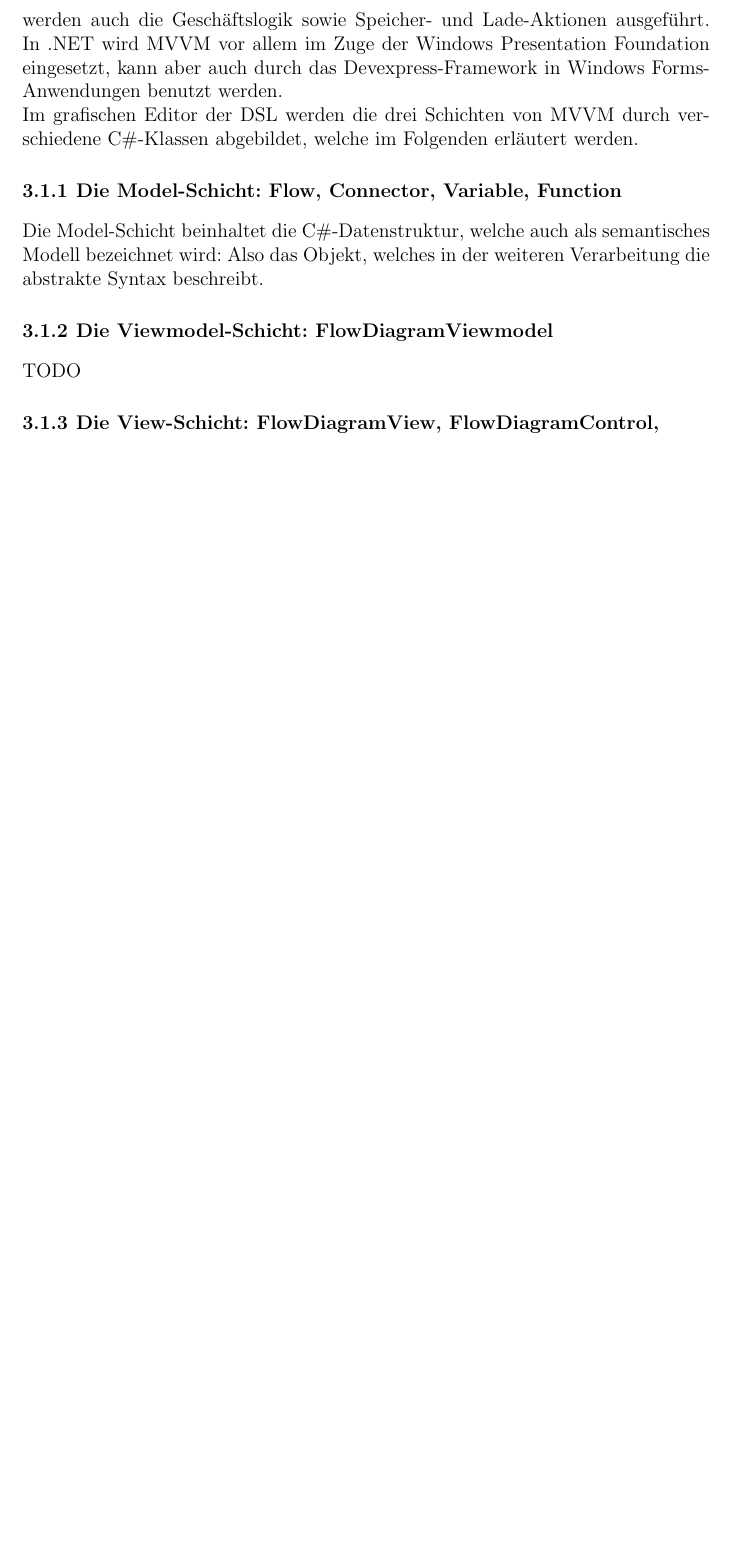
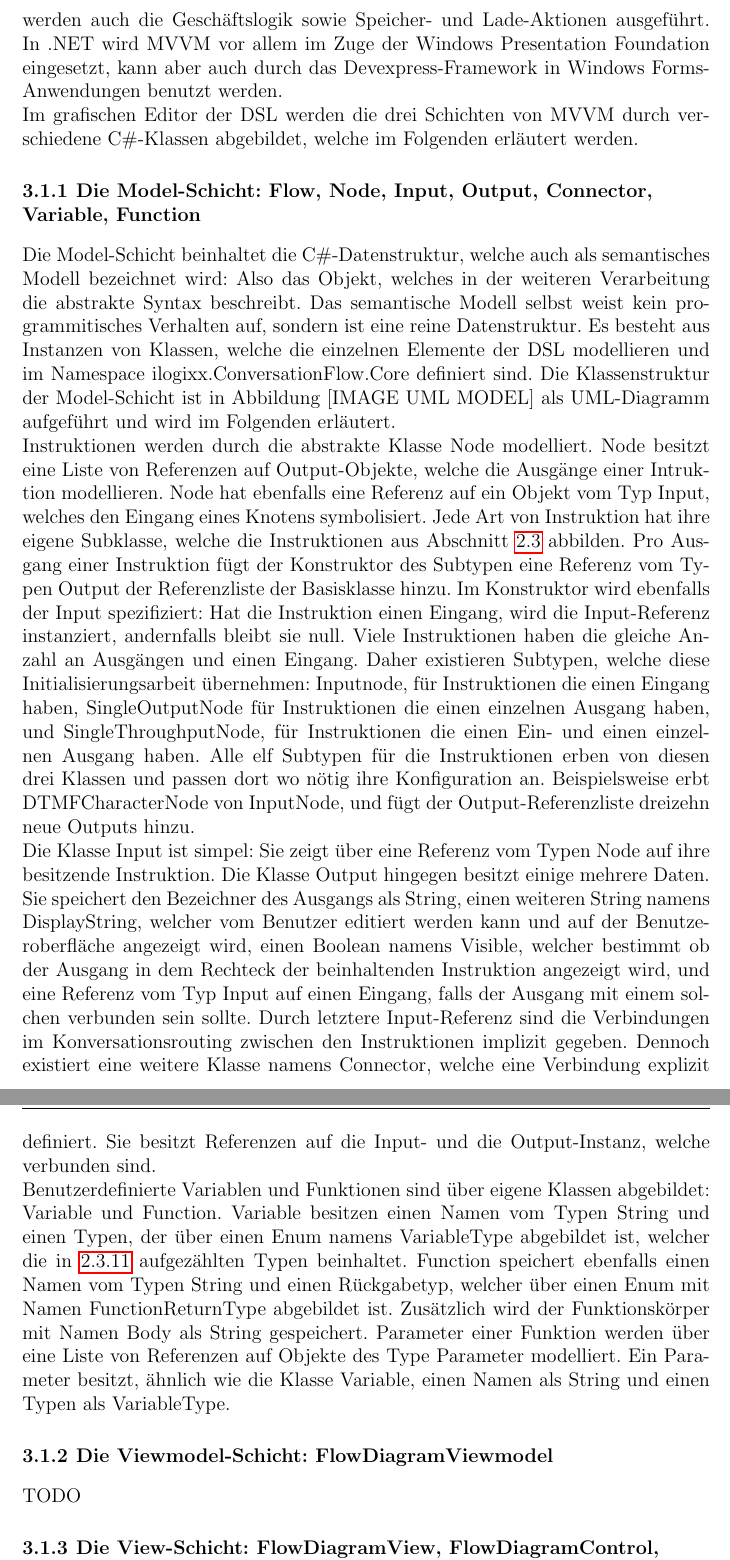
Before and after one commit to Hirnschwamm/MasterarbeitLatex, a LaTeX thesis (vorlage.tex, which reads chapters/Implementierung.tex): part of page 22 of 26 before the commit and two parts of pages 22 and 23 of 27 after it, the two joined at a grey line, cut so that both start at the same text, the shorter picture padded with empty space. Compiled offline with pdfLaTeX.

Commit message:
Done with section 3.1.1

```diff
--- a/chapters/Implementierung.tex
+++ b/chapters/Implementierung.tex
@@ -8,8 +8,14 @@ Der Editor ist die Schnittstelle der DSL mit einem menschlichen Benutzer. Hier w
 Der Editor ist als eine Windows Forms-Anwendung umgesetzt und implementiert das Model-View-Viewmodel-Entwicklungsmuster (kurz MVVM). Ähnlich wie bei verwandten Entwurfsmustern wie zum Beispiel Model-View-Controller (MVC) geht es bei MVVM darum, die Darstellung einer Anwendung von ihrer Logik zu trennen. Dies geschieht durch eine Einteilung in drei verschiedene Schichten: Dem View, dem Viewmodel und dem Model. Die View-Schicht dient zur Darstellung der Anwendung und umfasst die Komponenten der grafischen Benutzeroberfläche. Sie erhält die nötigen Daten zur Darstellung vom Viewmodel über sogenannte Datenbindung (engl. Data Binding). Dabei werden Daten über ein Framework an einander gebunden und werden so vom System bei jeder Zustandsänderung synchron gehalten. Ändern sich also Daten im Viewmodel wird dies unverzüglich im View angezeigt. Das Viewmodel kümmert sich um die Präsentationslogik, das heißt es ist dafür zuständig, dem View Daten zur Verfügung zu stellen, welche über Datenbindungen angezeigt werden sollen. Dafür hat das Viewmodel Zugriff auf das Model, über dass die Daten zur Darstellung abgerufen werden. Im Model werden auch die Geschäftslogik sowie Speicher- und Lade-Aktionen ausgeführt. In .NET wird MVVM vor allem im Zuge der Windows Presentation Foundation eingesetzt, kann aber auch durch das Devexpress-Framework in Windows Forms-Anwendungen benutzt werden.
 \newline
 Im grafischen Editor der DSL werden die drei Schichten von MVVM durch verschiedene C\#-Klassen abgebildet, welche im Folgenden erläutert werden.
-\subsection{Die Model-Schicht: Flow, Connector, Variable, Function}
-Die Model-Schicht beinhaltet die C\#-Datenstruktur, welche auch als semantisches Modell bezeichnet wird: Also das Objekt, welches in der weiteren Verarbeitung die abstrakte Syntax beschreibt.
+\subsection{Die Model-Schicht: Flow, Node, Input, Output, Connector, Variable, Function}
+Die Model-Schicht beinhaltet die C\#-Datenstruktur, welche auch als semantisches Modell bezeichnet wird: Also das Objekt, welches in der weiteren Verarbeitung die abstrakte Syntax beschreibt. Das semantische Modell selbst weist kein programmitisches Verhalten auf, sondern ist eine reine Datenstruktur. Es besteht aus Instanzen von Klassen, welche die einzelnen Elemente der DSL modellieren und im Namespace ilogixx.ConversationFlow.Core definiert sind. Die Klassenstruktur der Model-Schicht ist in Abbildung [IMAGE UML MODEL] als UML-Diagramm aufgeführt und wird im Folgenden erläutert.
+\newline
+Instruktionen werden durch die abstrakte Klasse Node modelliert. Node besitzt eine Liste von Referenzen auf Output-Objekte, welche die Ausgänge einer Intruktion modellieren. Node hat ebenfalls eine Referenz auf ein Objekt vom Typ Input, welches den Eingang eines Knotens symbolisiert. Jede Art von Instruktion hat ihre eigene Subklasse, welche die Instruktionen aus Abschnitt \ref{sec:Sprachelemente} abbilden. Pro Ausgang einer Instruktion fügt der Konstruktor des Subtypen eine Referenz vom Typen Output der Referenzliste der Basisklasse hinzu. Im Konstruktor wird ebenfalls der Input spezifiziert: Hat die Instruktion einen Eingang, wird die Input-Referenz instanziert, andernfalls bleibt sie null. Viele Instruktionen haben die gleiche Anzahl an Ausgängen und einen Eingang. Daher existieren Subtypen, welche diese Initialisierungsarbeit übernehmen: Inputnode, für Instruktionen die einen Eingang haben, SingleOutputNode für Instruktionen die einen einzelnen Ausgang haben, und SingleThroughputNode, für Instruktionen die einen Ein- und einen einzelnen Ausgang haben. Alle elf Subtypen für die Instruktionen erben von diesen drei Klassen und passen dort wo nötig ihre Konfiguration an. Beispielsweise erbt DTMFCharacterNode von InputNode, und fügt der Output-Referenzliste dreizehn neue Outputs hinzu.
+\newline
+Die Klasse Input ist simpel: Sie zeigt über eine Referenz vom Typen Node auf ihre besitzende Instruktion. Die Klasse Output hingegen besitzt einige mehrere Daten. Sie speichert den Bezeichner des Ausgangs als String, einen weiteren String namens DisplayString, welcher vom Benutzer editiert werden kann und auf der Benutzeroberfläche angezeigt wird, einen Boolean namens Visible, welcher bestimmt ob der Ausgang in dem Rechteck der beinhaltenden Instruktion angezeigt wird, und eine Referenz vom Typ Input auf einen Eingang, falls der Ausgang mit einem solchen verbunden sein sollte. Durch letztere Input-Referenz sind die Verbindungen im Konversationsrouting zwischen den Instruktionen implizit gegeben. Dennoch existiert eine weitere Klasse namens Connector, welche eine Verbindung explizit definiert. Sie besitzt Referenzen auf die Input- und die Output-Instanz, welche verbunden sind.
+\newline
+Benutzerdefinierte Variablen und Funktionen sind über eigene Klassen abgebildet: Variable und Function. Variable besitzen einen Namen vom Typen String und einen Typen, der über einen Enum namens VariableType abgebildet ist, welcher die in \ref{subsec:Variablen} aufgezählten Typen beinhaltet. Function speichert ebenfalls einen Namen vom Typen String und einen Rückgabetyp, welcher über einen Enum mit Namen FunctionReturnType abgebildet ist. Zusätzlich wird der Funktionskörper mit Namen Body als String gespeichert. Parameter einer Funktion werden über eine Liste von Referenzen auf Objekte des Type Parameter modelliert. Ein Parameter besitzt, ähnlich wie die Klasse Variable, einen Namen als String und einen Typen als VariableType.
 
 \subsection{Die Viewmodel-Schicht: FlowDiagramViewmodel}
 TODO
```
Also changed, not shown: chapters/Entwurf.tex (+1 -0 lines), chapters/Implementierung.tex (2 more changed lines).
